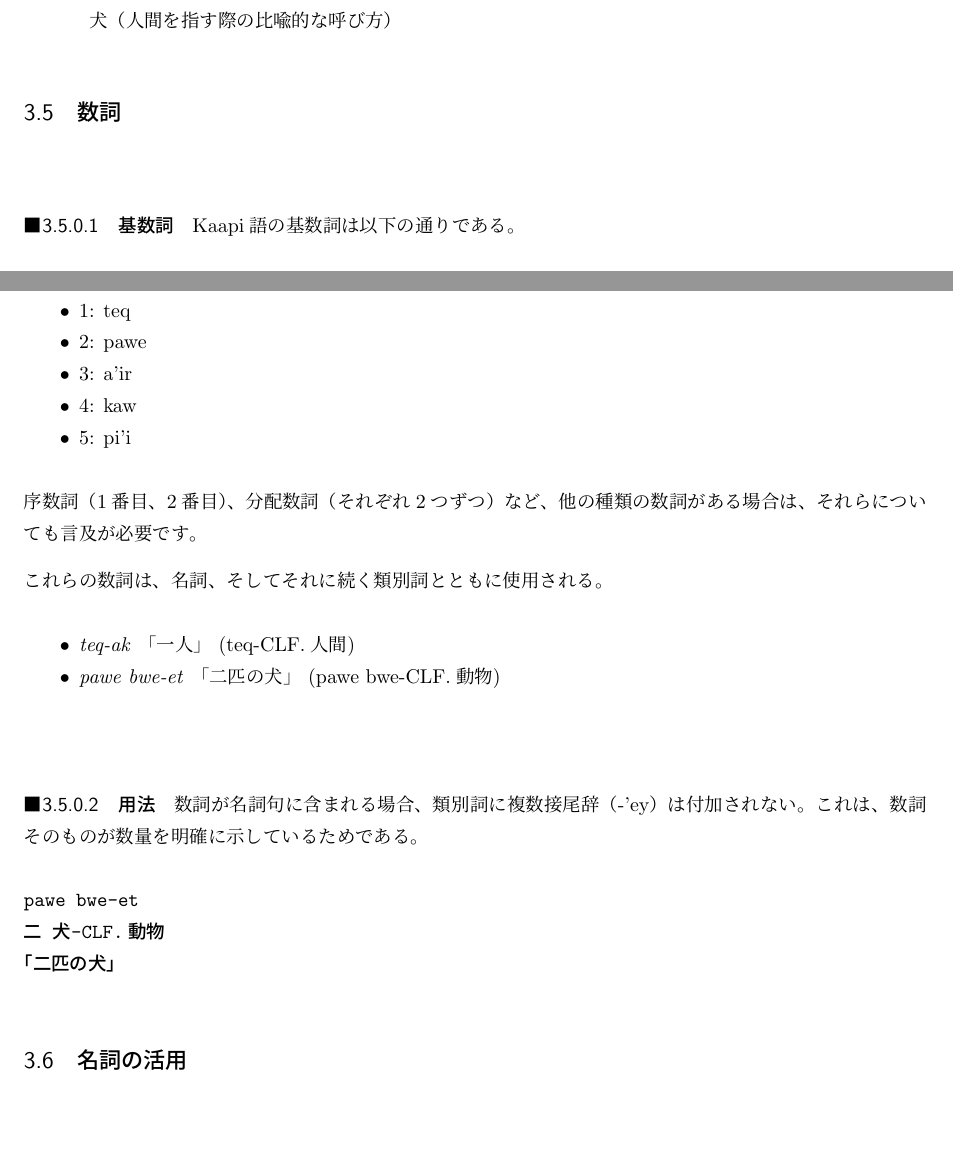
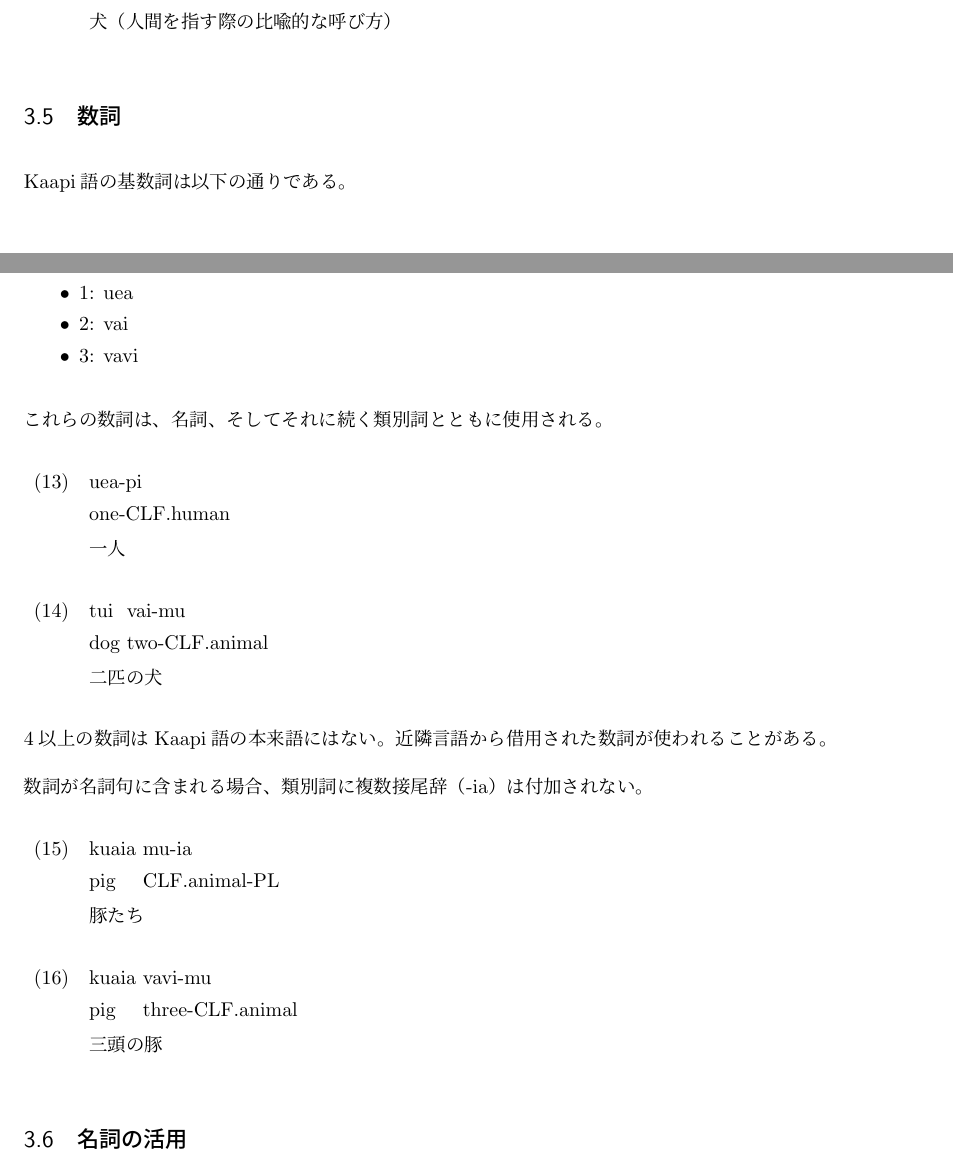
Before and after one commit to yuuri3/lang, a LaTeX document (myLanguage.tex, which reads section/形態論_数詞.tex): two parts of pages 12 and 13 of 24, joined at a grey line, cut so that both start at the same text, the shorter picture padded with empty space. Compiled offline with upLaTeX and dvipdfmx.

Commit message:
fix 数詞

```diff
--- a/section/形態論_数詞.tex
+++ b/section/形態論_数詞.tex
@@ -1,34 +1,36 @@
-\paragraph{基数詞}
 \langname の基数詞は以下の通りである。
 \begin{itemize}
-    \item 1: teq
-    \item 2: pawe
-    \item 3: a'ir
-    \item 4: kaw
-    \item 5: pi'i
+    \item 1: uea
+    \item 2: vai
+    \item 3: vavi
 \end{itemize}
-% TODO : 他の数詞体系の記述
-% 基数詞（1, 2, 3, 4, 5）のみが示されていますが、言語学の論文では以下の情報が不可欠です。
-% 6以降の数字（特に10や20など）の形成規則（十進法か、五進法か、二十進法かなど）。
-% **「0」**の語彙項目があるか、ある場合はどのような用法を持つか。
-
-序数詞（1番目、2番目）、分配数詞（それぞれ2つずつ）など、他の種類の数詞がある場合は、それらについても言及が必要です。
 
 これらの数詞は、名詞、そしてそれに続く類別詞とともに使用される。
-\begin{itemize}
-    \item \textit{teq-ak} 「一人」 (teq-CLF.人間)
-    \item \textit{pawe bwe-et} 「二匹の犬」 (pawe bwe-CLF.動物)
-\end{itemize}
+\begin{exe}
+    \ex \gll uea-pi \\
+    one-CLF.human \\
+    \glt 一人
+\end{exe}
+\begin{exe}
+    \ex \gll tui vai-mu \\
+    dog two-CLF.animal \\
+    \glt 二匹の犬
+\end{exe}
 
-\paragraph{用法}
-数詞が名詞句に含まれる場合、類別詞に複数接尾辞（-'ey）は付加されない。
-これは、数詞そのものが数量を明確に示しているためである。
-% TODO : 複数接尾辞に関する分析の強化:
-% 「数詞そのものが数量を明確に示しているため」複数接尾辞が付加されないという説明は妥当ですが、これが唯一の理由であることの証明が必要です。
-% 例として、数詞を伴わない名詞句や、数詞以外の数量詞（例: 「多くの」「いくつかの」）が名詞句に含まれる場合に、この複数接尾辞がどのように振る舞うのか（付加されるか否か）を示す必要があります。
-\begin{verbatim}
-pawe bwe-et
-二 犬-CLF.動物
-「二匹の犬」
-\end{verbatim}
+4以上の数詞は\langname の本来語にはない。
+近隣言語から借用された数詞が使われることがある。
+
+% TODO : 4以上の数詞の使用例
+
+数詞が名詞句に含まれる場合、類別詞に複数接尾辞（-ia）は付加されない。
+\begin{exe}
+    \ex \gll kuaia mu-ia \\
+    pig CLF.animal-PL \\
+    \glt 豚たち
+\end{exe}
+\begin{exe}
+    \ex \gll kuaia vavi-mu \\
+    pig three-CLF.animal \\
+    \glt 三頭の豚
+\end{exe}
 % TODO : グロスの表記の修正
```
